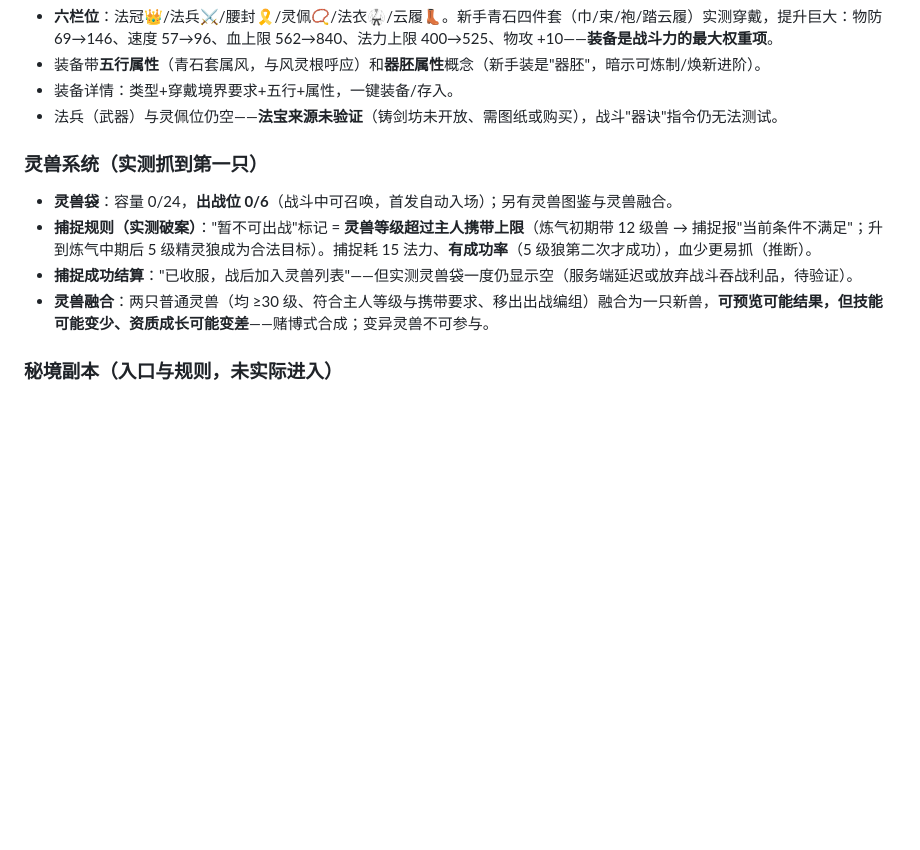
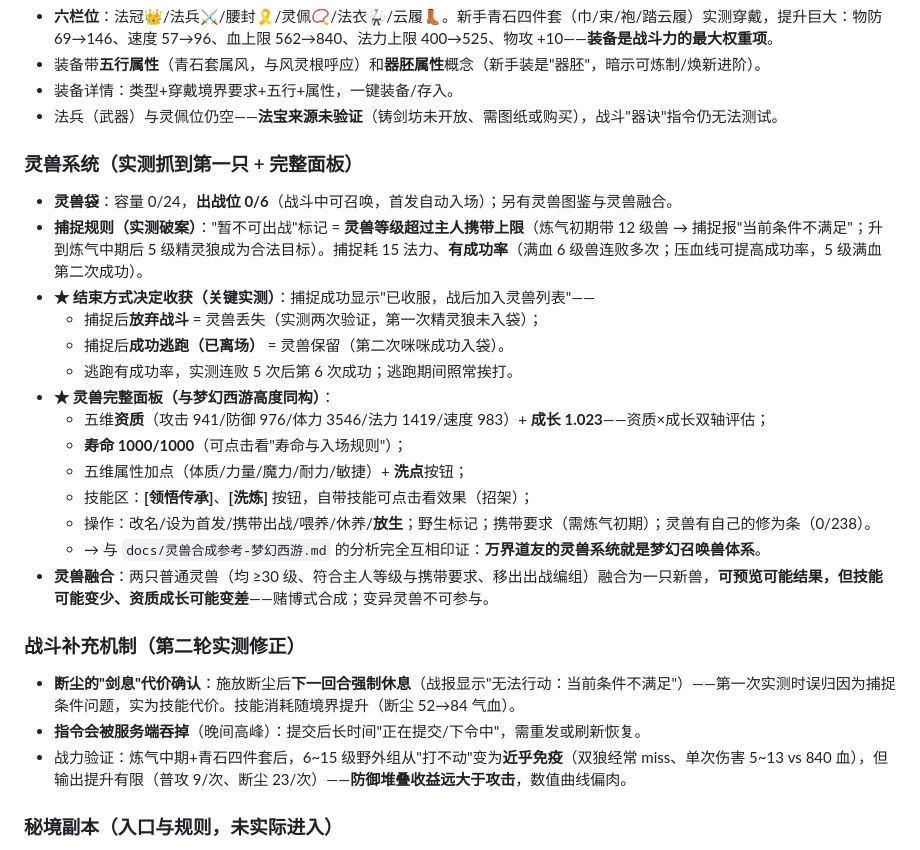
Before and after one commit to Dreamshe-92/xiuxian, a Markdown page: docs/万界道友-游戏流程调研.md, the part around the change. GitHub-like rendering; blank space fills up the shorter version.

Commit message:
第五轮实测：灵兽捕捉保留规则（逃跑保留/放弃丢失）、灵兽面板与梦幻同构、断尘剑息代价修正

```diff
--- a/docs/万界道友-游戏流程调研.md
+++ b/docs/万界道友-游戏流程调研.md
@@ -265,12 +265,28 @@
 - 装备详情：类型+穿戴境界要求+五行+属性，一键装备/存入。
 - 法兵（武器）与灵佩位仍空——**法宝来源未验证**（铸剑坊未开放、需图纸或购买），战斗"器诀"指令仍无法测试。
 
-### 灵兽系统（实测抓到第一只）
+### 灵兽系统（实测抓到第一只 + 完整面板）
 
 - **灵兽袋**：容量 0/24，**出战位 0/6**（战斗中可召唤，首发自动入场）；另有灵兽图鉴与灵兽融合。
-- **捕捉规则（实测破案）**："暂不可出战"标记 = **灵兽等级超过主人携带上限**（炼气初期带 12 级兽 → 捕捉报"当前条件不满足"；升到炼气中期后 5 级精灵狼成为合法目标）。捕捉耗 15 法力、**有成功率**（5 级狼第二次才成功），血少更易抓（推断）。
-- **捕捉成功结算**："已收服，战后加入灵兽列表"——但实测灵兽袋一度仍显示空（服务端延迟或放弃战斗吞战利品，待验证）。
+- **捕捉规则（实测破案）**："暂不可出战"标记 = **灵兽等级超过主人携带上限**（炼气初期带 12 级兽 → 捕捉报"当前条件不满足"；升到炼气中期后 5 级精灵狼成为合法目标）。捕捉耗 15 法力、**有成功率**（满血 6 级兽连败多次；压血线可提高成功率，5 级满血第二次成功）。
+- **★ 结束方式决定收获（关键实测）**：捕捉成功显示"已收服，战后加入灵兽列表"——
+  - 捕捉后**放弃战斗** = 灵兽丢失（实测两次验证，第一次精灵狼未入袋）；
+  - 捕捉后**成功逃跑（已离场）** = 灵兽保留（第二次咪咪成功入袋）。
+  - 逃跑有成功率，实测连败 5 次后第 6 次成功；逃跑期间照常挨打。
+- **★ 灵兽完整面板（与梦幻西游高度同构）**：
+  - 五维**资质**（攻击 941/防御 976/体力 3546/法力 1419/速度 983）+ **成长 1.023**——资质×成长双轴评估；
+  - **寿命 1000/1000**（可点击看"寿命与入场规则"）；
+  - 五维属性加点（体质/力量/魔力/耐力/敏捷）+ **洗点**按钮；
+  - 技能区：**[领悟传承]**、**[洗炼]** 按钮，自带技能可点击看效果（招架）；
+  - 操作：改名/设为首发/携带出战/喂养/休养/**放生**；野生标记；携带要求（需炼气初期）；灵兽有自己的修为条（0/238）。
+  - → 与 `docs/灵兽合成参考-梦幻西游.md` 的分析完全互相印证：**万界道友的灵兽系统就是梦幻召唤兽体系**。
 - **灵兽融合**：两只普通灵兽（均 ≥30 级、符合主人等级与携带要求、移出出战编组）融合为一只新兽，**可预览可能结果，但技能可能变少、资质成长可能变差**——赌博式合成；变异灵兽不可参与。
+
+### 战斗补充机制（第二轮实测修正）
+
+- **断尘的"剑息"代价确认**：施放断尘后**下一回合强制休息**（战报显示"无法行动：当前条件不满足"）——第一次实测时误归因为捕捉条件问题，实为技能代价。技能消耗随境界提升（断尘 52→84 气血）。
+- **指令会被服务端吞掉**（晚间高峰）：提交后长时间"正在提交/下令中"，需重发或刷新恢复。
+- 战力验证：炼气中期+青石四件套后，6~15 级野外组从"打不动"变为**近乎免疫**（双狼经常 miss、单次伤害 5~13 vs 840 血），但输出提升有限（普攻 9/次、断尘 23/次）——**防御堆叠收益远大于攻击**，数值曲线偏肉。
 
 ### 秘境副本（入口与规则，未实际进入）
 
```
Also changed, not shown: PROGRESS.md (+2 -0 lines).
